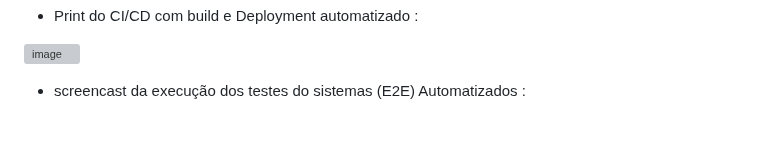
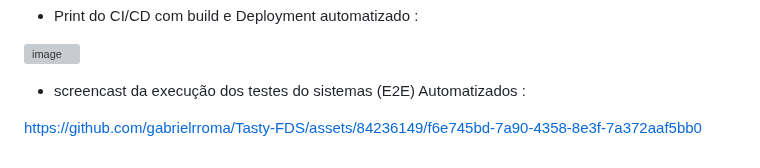
Before and after one commit to gabrielrroma/Tasty-FDS, a Markdown page: README.md, the part around the change. Drawn GitHub-style; blank space fills up the shorter version; grey boxes are pictures that could not be loaded.

```diff
--- a/README.md
+++ b/README.md
@@ -122,3 +122,5 @@ https://github.com/gabrielrroma/Tasty-FDS/assets/137455847/1ef0a873-0215-4513-8d
 ![image](https://github.com/gabrielrroma/Tasty-FDS/assets/137455847/fb479b4b-1c0f-4b53-99cf-ece39d2cd3e4)
 
 - screencast da execução dos testes do sistemas (E2E) Automatizados :
+
+https://github.com/gabrielrroma/Tasty-FDS/assets/84236149/f6e745bd-7a90-4358-8e3f-7a372aaf5bb0
```
